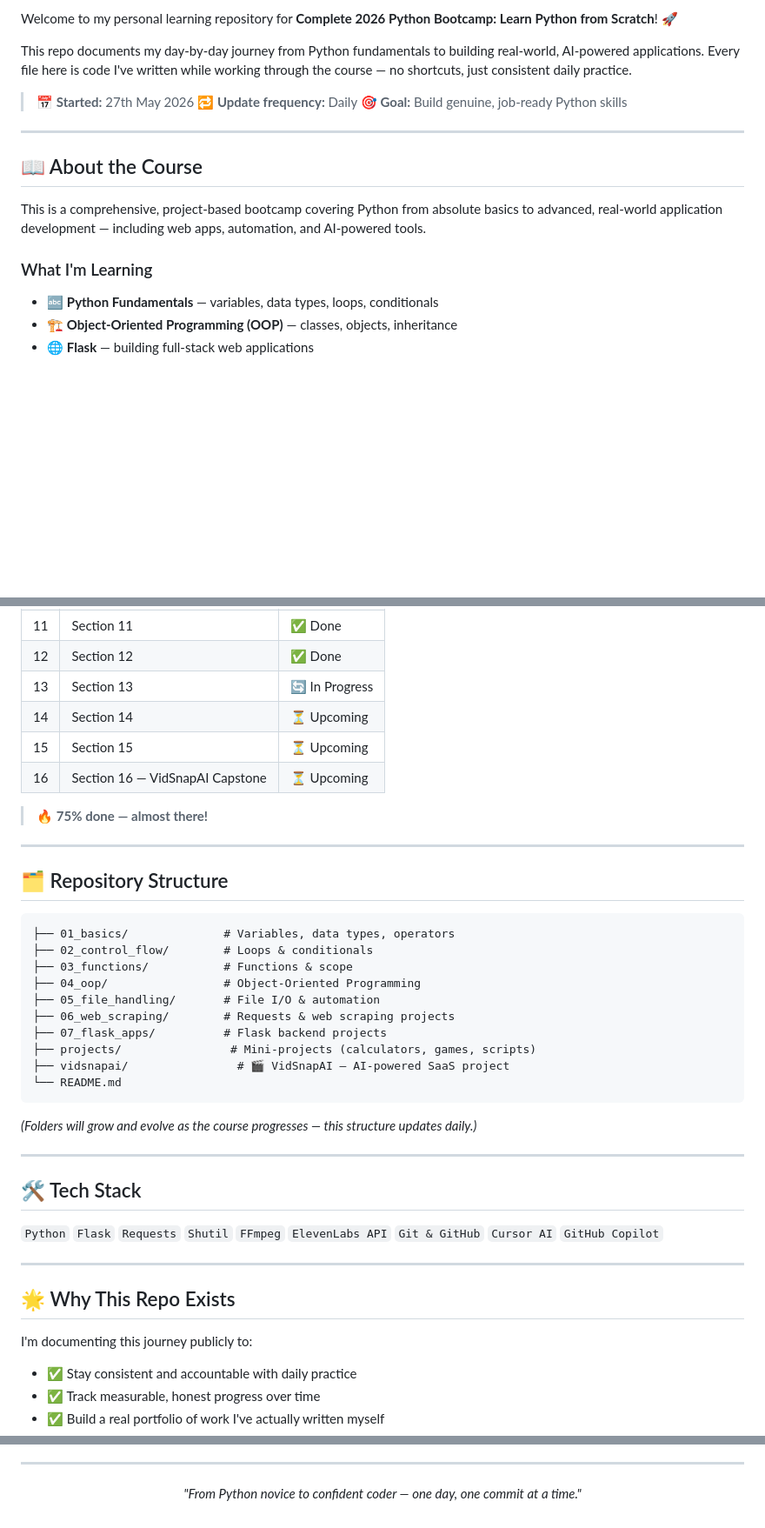
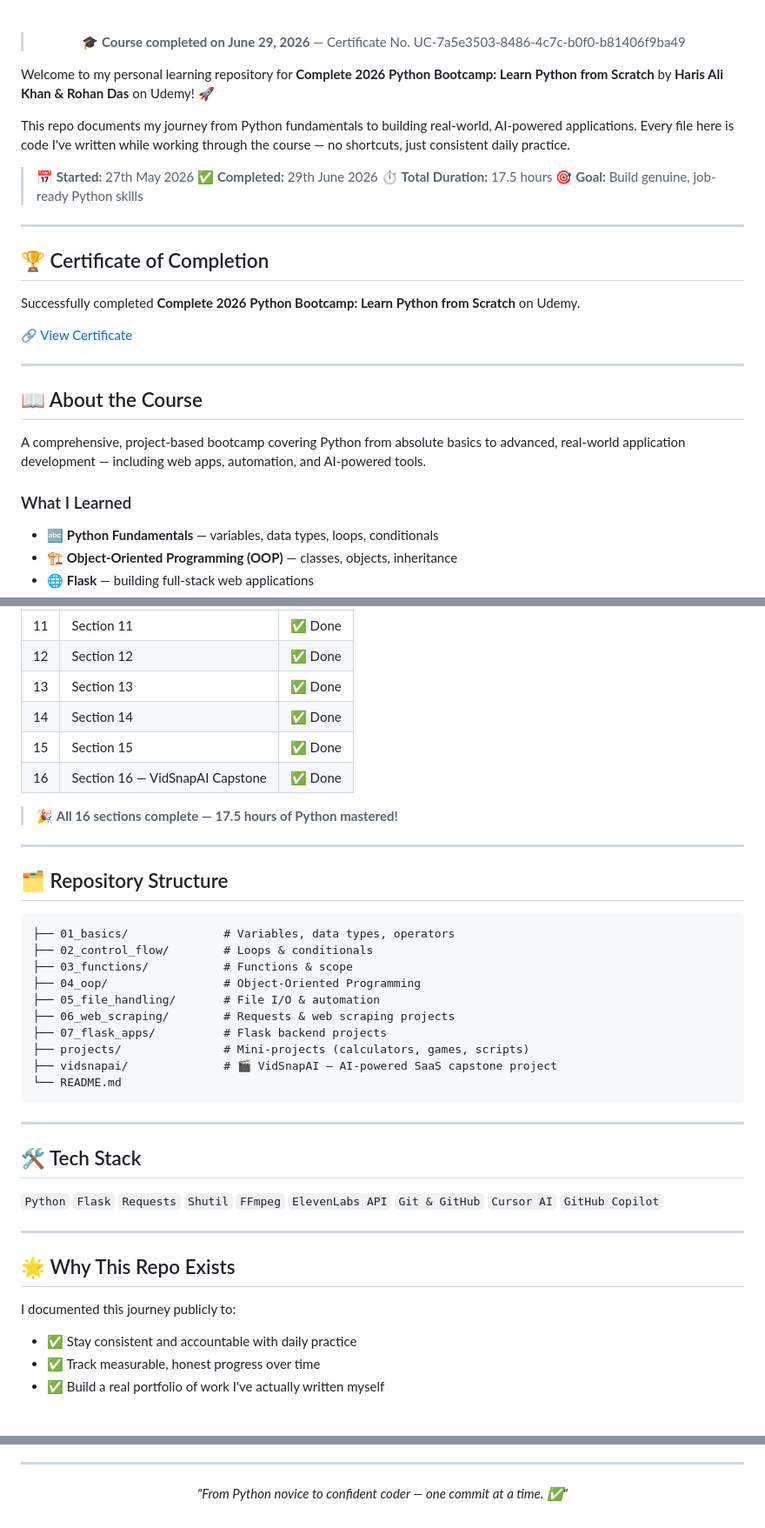
Before and after one commit to aateshyadav/PYTHON-COURSE---CWH, a Markdown page: README.md, 3 parts joined by grey strips. Shown at 87% size. Drawn GitHub-style; blank space fills up the shorter version.

Commit message:
Revise README for course completion and updates
Updated the README to reflect course completion and added details about the learning journey.

````diff
--- a/README.md
+++ b/README.md
@@ -6,19 +9,35 @@
 
-Welcome to my personal learning repository for **Complete 2026 Python Bootcamp: Learn Python from Scratch**! 🚀
+<br/>
 
-This repo documents my day-by-day journey from Python fundamentals to building real-world, AI-powered applications. Every file here is code I've written while working through the course — no shortcuts, just consistent daily practice.
+> 🎓 **Course completed on June 29, 2026** — Certificate No. UC-7a5e3503-8486-4c7c-b0f0-b81406f9ba49
+
+</div>
+
+Welcome to my personal learning repository for **Complete 2026 Python Bootcamp: Learn Python from Scratch** by **Haris Ali Khan & Rohan Das** on Udemy! 🚀
+
+This repo documents my journey from Python fundamentals to building real-world, AI-powered applications. Every file here is code I've written while working through the course — no shortcuts, just consistent daily practice.
 
 > 📅 **Started:** 27th May 2026
-> 🔁 **Update frequency:** Daily
+> ✅ **Completed:** 29th June 2026
+> ⏱️ **Total Duration:** 17.5 hours
 > 🎯 **Goal:** Build genuine, job-ready Python skills
+
+---
+
+## 🏆 Certificate of Completion
+
+Successfully completed **Complete 2026 Python Bootcamp: Learn Python from Scratch** on Udemy.
+
+🔗 [View Certificate](https://ude.my/UC-7a5e3503-8486-4c7c-b0f0-b81406f9ba49)
 
 ---
 
 ## 📖 About the Course
 
-This is a comprehensive, project-based bootcamp covering Python from absolute basics to advanced, real-world application development — including web apps, automation, and AI-powered tools.
+A comprehensive, project-based bootcamp covering Python from absolute basics to advanced, real-world application development — including web apps, automation, and AI-powered tools.
 
-### What I'm Learning
+### What I Learned
+
 - 🔤 **Python Fundamentals** — variables, data types, loops, conditionals
 - 🏗️ **Object-Oriented Programming (OOP)** — classes, objects, inheritance
 - 🌐 **Flask** — building full-stack web applications
@@ -46,18 +65,16 @@ This is a comprehensive, project-based bootcamp covering Python from absolute ba
 | 10 | Section 10 | ✅ Done |
 | 11 | Section 11 | ✅ Done |
 | 12 | Section 12 | ✅ Done |
-| 13 | Section 13 | 🔄 In Progress |
-| 14 | Section 14 | ⏳ Upcoming |
-| 15 | Section 15 | ⏳ Upcoming |
-| 16 | Section 16 — VidSnapAI Capstone | ⏳ Upcoming |
+| 13 | Section 13 | ✅ Done |
+| 14 | Section 14 | ✅ Done |
+| 15 | Section 15 | ✅ Done |
+| 16 | Section 16 — VidSnapAI Capstone | ✅ Done |
 
-> 🔥 **75% done — almost there!**
+> 🎉 **All 16 sections complete — 17.5 hours of Python mastered!**
 
 ---
 
 ## 🗂️ Repository Structure
-
-
 
 ```
 ├── 01_basics/              # Variables, data types, operators
@@ -67,12 +84,10 @@ This is a comprehensive, project-based bootcamp covering Python from absolute ba
 ├── 05_file_handling/       # File I/O & automation
 ├── 06_web_scraping/        # Requests & web scraping projects
 ├── 07_flask_apps/          # Flask backend projects
-├── projects/                # Mini-projects (calculators, games, scripts)
-├── vidsnapai/                # 🎬 VidSnapAI — AI-powered SaaS project
+├── projects/               # Mini-projects (calculators, games, scripts)
+├── vidsnapai/              # 🎬 VidSnapAI — AI-powered SaaS capstone project
 └── README.md
 ```
-
-*(Folders will grow and evolve as the course progresses — this structure updates daily.)*
 
 ---
 
@@ -84,7 +99,8 @@ This is a comprehensive, project-based bootcamp covering Python from absolute ba
 
 ## 🌟 Why This Repo Exists
 
-I'm documenting this journey publicly to:
+I documented this journey publicly to:
+
 - ✅ Stay consistent and accountable with daily practice
 - ✅ Track measurable, honest progress over time
 - ✅ Build a real portfolio of work I've actually written myself
@@ -99,3 +118,3 @@ Feel free to follow along, star ⭐ this repo, or reach out if you're on a simil
 ---
 
-<p align="center"><i>"From Python novice to confident coder — one day, one commit at a time."</i></p>
+<p align="center"><i>"From Python novice to confident coder — one commit at a time. ✅"</i></p>
````
Also changed, not shown: other parts of README.md (+9 -3 lines).
